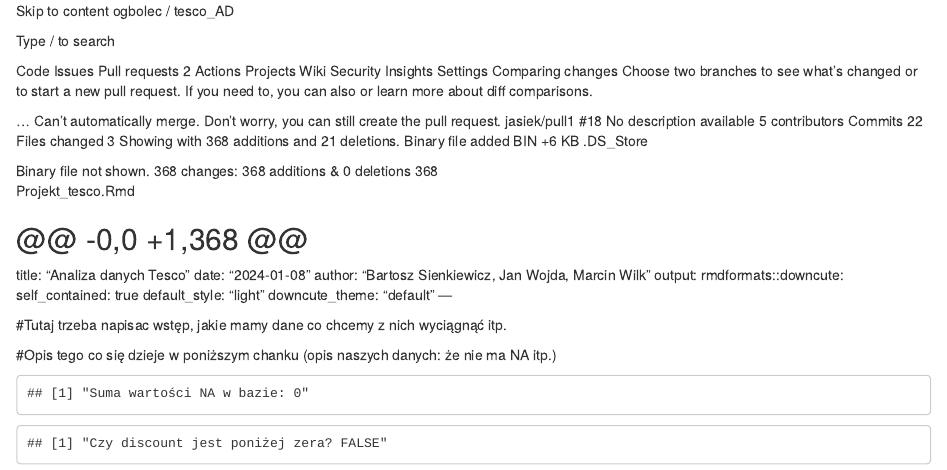
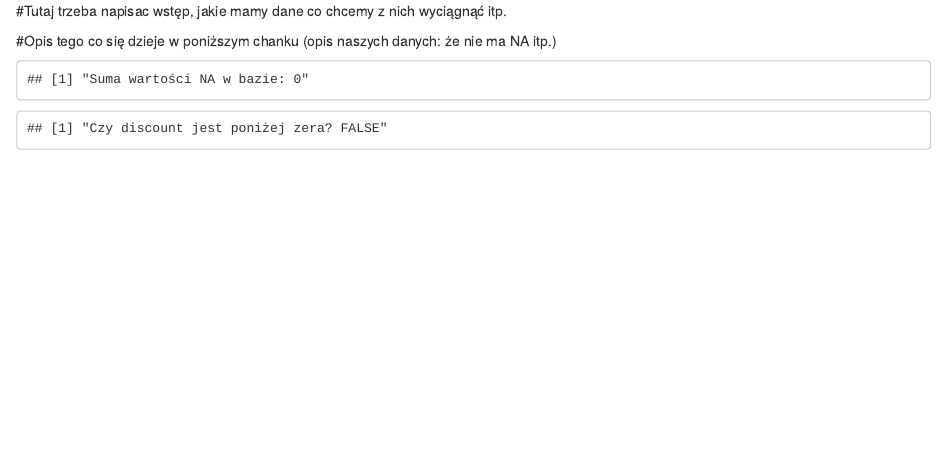
Before and after one commit to ogbolec/tesco_AD, an R Markdown document (Projekt_tesco.Rmd): the page in a window 1100 px wide, from its top. Rendered offline with R 4.5, knitr and Pandoc, with nearby package versions.

Commit message:
jasiek/finished(almost)

````diff
--- a/Projekt_tesco.Rmd
+++ b/Projekt_tesco.Rmd
@@ -1,50 +1,3 @@
-Skip to content
-ogbolec
-/
-tesco_AD
-
-Type / to search
-
-Code
-Issues
-Pull requests
-2
-Actions
-Projects
-Wiki
-Security
-Insights
-Settings
-Comparing changes
-Choose two branches to see what’s changed or to start a new pull request. If you need to, you can also  or learn more about diff comparisons.
-
-...
-   Can’t automatically merge. Don’t worry, you can still create the pull request.
- jasiek/pull1 #18
-No description available
- 5 contributors
- Commits 22
- Files changed 3
-Showing  with 368 additions and 21 deletions.
- Binary file added BIN +6 KB
-.DS_Store
-
-Binary file not shown.
- 368 changes: 368 additions & 0 deletions 368
-Projekt_tesco.Rmd
-
-@@ -0,0 +1,368 @@
----
-title: "Analiza danych Tesco"
-date: "`r Sys.Date()`"
-author: "Bartosz Sienkiewicz, Jan Wojda, Marcin Wilk"
-output:
-  rmdformats::downcute:
-    self_contained: true
-    default_style: "light"
-    downcute_theme: "default"
----
-
 ```{r setup, include=FALSE}
 ## Global options
 knitr::opts_chunk$set(cache = TRUE)
````
Also changed, not shown: Projekt_tesco.html (added), Projekt_tesco_files/figure-html/unnamed-chunk-11-1.png (added), Projekt_tesco_files/figure-html/unnamed-chunk-3-1.png (added), Projekt_tesco_files/figure-html/unnamed-chunk-4-1.png (added), Projekt_tesco_files/figure-html/unnamed-chunk-6-1.png (added), Projekt_tesco_files/figure-html/unnamed-chunk-7-1.png (added), Projekt_tesco_files/figure-html/unnamed-chunk-8-1.png (added), Projekt_tesco_files/figure-html/unnamed-chunk-9-1.png (added).
